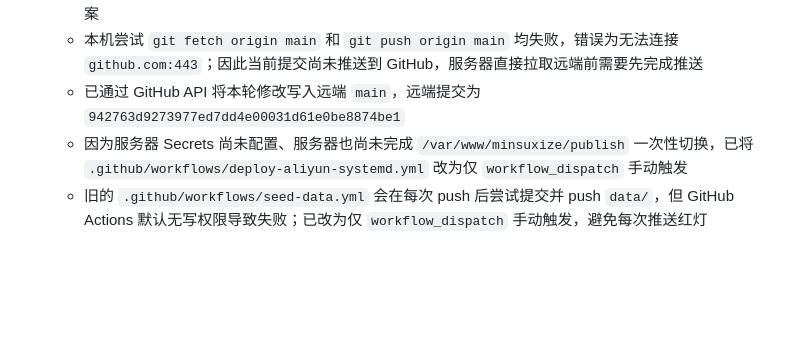
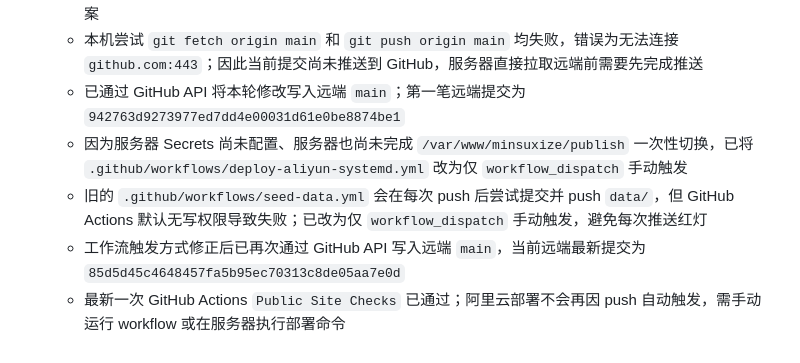
Before and after one commit to TrisomyManager/minsuxize, a Markdown page: AGENT_CONTEXT.md, the part around the change. GitHub-like rendering; blank space fills up the shorter version.

Commit message:
Update deployment handoff status

```diff
--- a/AGENT_CONTEXT.md
+++ b/AGENT_CONTEXT.md
@@ -279,6 +279,8 @@ dotnet run --project .\src\MinsuXize.Web\MinsuXize.Web.csproj --launch-profile h
   - 部署自动化还未真正连到阿里云执行；启用前需要确认 `systemctl cat minsuxize.service`，确保 service 的 `WorkingDirectory` / `ExecStart` 指向 `/var/www/minsuxize/publish`
   - 已创建本地 Git 提交，提交内容为本轮公开站点修复、检查脚本、首页视觉资产和阿里云 systemd 部署方案
   - 本机尝试 `git fetch origin main` 和 `git push origin main` 均失败，错误为无法连接 `github.com:443`；因此当前提交尚未推送到 GitHub，服务器直接拉取远端前需要先完成推送
-  - 已通过 GitHub API 将本轮修改写入远端 `main`，远端提交为 `942763d9273977ed7dd4e00031d61e0be8874be1`
+  - 已通过 GitHub API 将本轮修改写入远端 `main`；第一笔远端提交为 `942763d9273977ed7dd4e00031d61e0be8874be1`
   - 因为服务器 Secrets 尚未配置、服务器也尚未完成 `/var/www/minsuxize/publish` 一次性切换，已将 `.github/workflows/deploy-aliyun-systemd.yml` 改为仅 `workflow_dispatch` 手动触发
   - 旧的 `.github/workflows/seed-data.yml` 会在每次 push 后尝试提交并 push `data/`，但 GitHub Actions 默认无写权限导致失败；已改为仅 `workflow_dispatch` 手动触发，避免每次推送红灯
+  - 工作流触发方式修正后已再次通过 GitHub API 写入远端 `main`，当前远端最新提交为 `85d5d45c4648457fa5b95ec70313c8de05aa7e0d`
+  - 最新一次 GitHub Actions `Public Site Checks` 已通过；阿里云部署不会再因 push 自动触发，需手动运行 workflow 或在服务器执行部署命令
```
